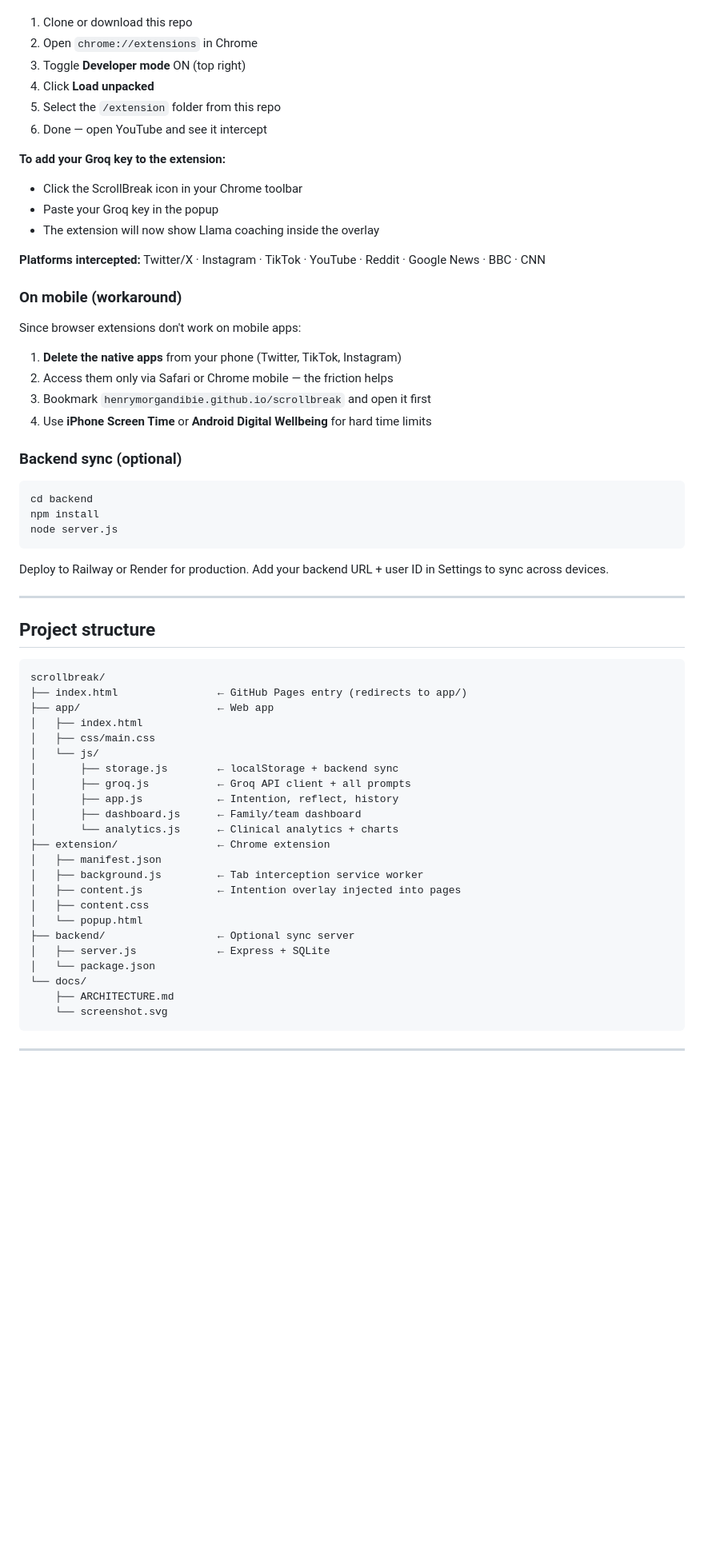
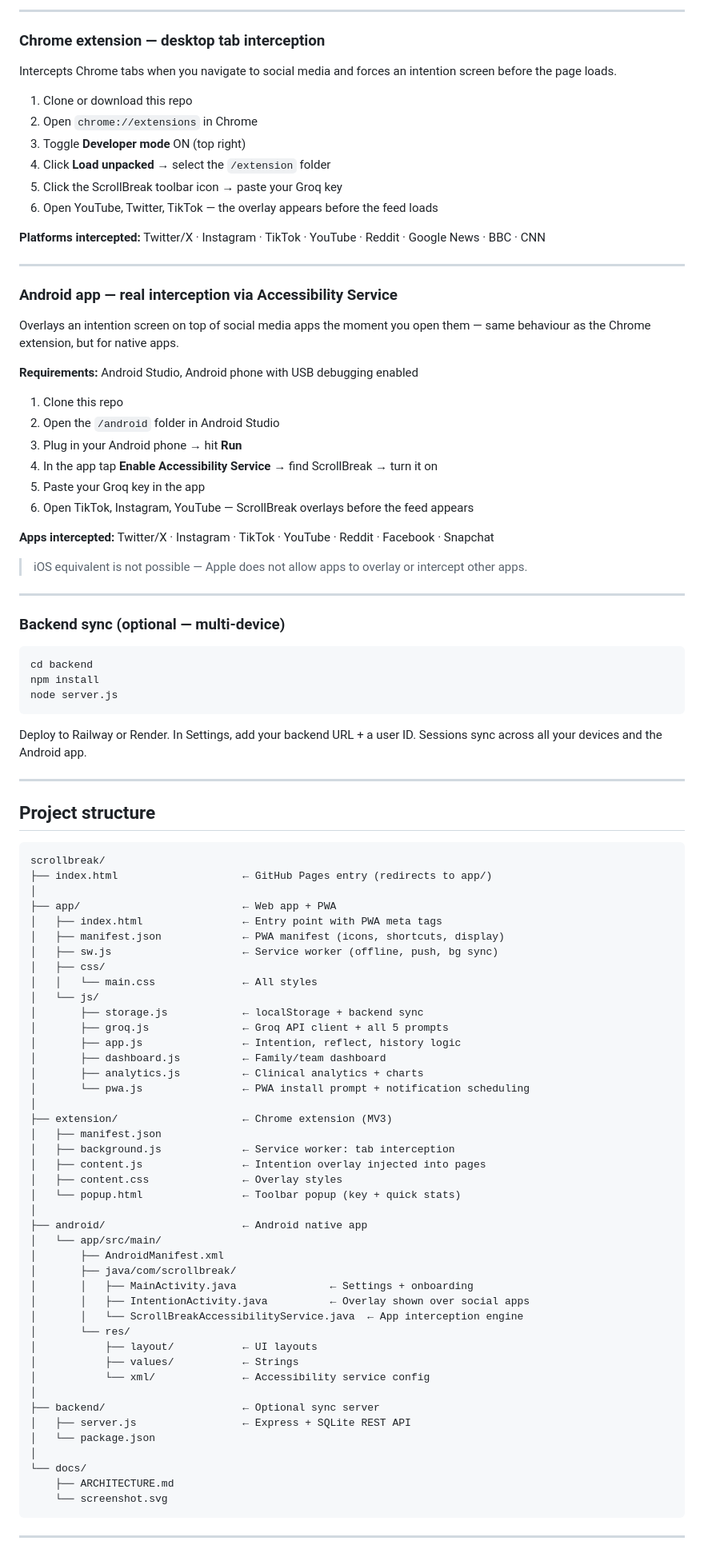
Before and after one commit to HenryMorganDibie/scrollbreak, a Markdown page: README.md, the part around one of its changes. Shown at 80% size. Rendered like a GitHub page; blank space fills up the shorter version.

Commit message:
Update README: add PWA, Android, full structure

````diff
--- a/README.md
+++ b/README.md
@@ -54,27 +75,40 @@ The extension intercepts Chrome tabs when you navigate to Twitter/X, YouTube, In
+---
+
+### Chrome extension — desktop tab interception
+
+Intercepts Chrome tabs when you navigate to social media and forces an intention screen before the page loads.
+
 1. Clone or download this repo
 2. Open `chrome://extensions` in Chrome
 3. Toggle **Developer mode** ON (top right)
-4. Click **Load unpacked**
-5. Select the `/extension` folder from this repo
-6. Done — open YouTube and see it intercept
-
-**To add your Groq key to the extension:**
-- Click the ScrollBreak icon in your Chrome toolbar
-- Paste your Groq key in the popup
-- The extension will now show Llama coaching inside the overlay
+4. Click **Load unpacked** → select the `/extension` folder
+5. Click the ScrollBreak toolbar icon → paste your Groq key
+6. Open YouTube, Twitter, TikTok — the overlay appears before the feed loads
 
 **Platforms intercepted:** Twitter/X · Instagram · TikTok · YouTube · Reddit · Google News · BBC · CNN
 
-### On mobile (workaround)
+---
 
-Since browser extensions don't work on mobile apps:
+### Android app — real interception via Accessibility Service
 
-1. **Delete the native apps** from your phone (Twitter, TikTok, Instagram)
-2. Access them only via Safari or Chrome mobile — the friction helps
-3. Bookmark `henrymorgandibie.github.io/scrollbreak` and open it first
-4. Use **iPhone Screen Time** or **Android Digital Wellbeing** for hard time limits
+Overlays an intention screen on top of social media apps the moment you open them — same behaviour as the Chrome extension, but for native apps.
 
-### Backend sync (optional)
+**Requirements:** Android Studio, Android phone with USB debugging enabled
+
+1. Clone this repo
+2. Open the `/android` folder in Android Studio
+3. Plug in your Android phone → hit **Run**
+4. In the app tap **Enable Accessibility Service** → find ScrollBreak → turn it on
+5. Paste your Groq key in the app
+6. Open TikTok, Instagram, YouTube — ScrollBreak overlays before the feed appears
+
+**Apps intercepted:** Twitter/X · Instagram · TikTok · YouTube · Reddit · Facebook · Snapchat
+
+> iOS equivalent is not possible — Apple does not allow apps to overlay or intercept other apps.
+
+---
+
+### Backend sync (optional — multi-device)
 
 ```bash
 cd backend
@@ -82,7 +116,7 @@ npm install
 node server.js
 ```
 
-Deploy to Railway or Render for production. Add your backend URL + user ID in Settings to sync across devices.
+Deploy to Railway or Render. In Settings, add your backend URL + a user ID. Sessions sync across all your devices and the Android app.
 
 ---
 
@@ -90,25 +124,45 @@ Deploy to Railway or Render for production. Add your backend URL + user ID in Se
 
 ```
 scrollbreak/
-├── index.html                ← GitHub Pages entry (redirects to app/)
-├── app/                      ← Web app
-│   ├── index.html
-│   ├── css/main.css
+├── index.html                    ← GitHub Pages entry (redirects to app/)
+│
+├── app/                          ← Web app + PWA
+│   ├── index.html                ← Entry point with PWA meta tags
+│   ├── manifest.json             ← PWA manifest (icons, shortcuts, display)
+│   ├── sw.js                     ← Service worker (offline, push, bg sync)
+│   ├── css/
+│   │   └── main.css              ← All styles
 │   └── js/
-│       ├── storage.js        ← localStorage + backend sync
-│       ├── groq.js           ← Groq API client + all prompts
-│       ├── app.js            ← Intention, reflect, history
-│       ├── dashboard.js      ← Family/team dashboard
-│       └── analytics.js      ← Clinical analytics + charts
-├── extension/                ← Chrome extension
+│       ├── storage.js            ← localStorage + backend sync
+│       ├── groq.js               ← Groq API client + all 5 prompts
+│       ├── app.js                ← Intention, reflect, history logic
+│       ├── dashboard.js          ← Family/team dashboard
+│       ├── analytics.js          ← Clinical analytics + charts
+│       └── pwa.js                ← PWA install prompt + notification scheduling
+│
+├── extension/                    ← Chrome extension (MV3)
 │   ├── manifest.json
-│   ├── background.js         ← Tab interception service worker
-│   ├── content.js            ← Intention overlay injected into pages
-│   ├── content.css
-│   └── popup.html
-├── backend/                  ← Optional sync server
-│   ├── server.js             ← Express + SQLite
+│   ├── background.js             ← Service worker: tab interception
+│   ├── content.js                ← Intention overlay injected into pages
+│   ├── content.css               ← Overlay styles
+│   └── popup.html                ← Toolbar popup (key + quick stats)
+│
+├── android/                      ← Android native app
+│   └── app/src/main/
+│       ├── AndroidManifest.xml
+│       ├── java/com/scrollbreak/
+│       │   ├── MainActivity.java               ← Settings + onboarding
+│       │   ├── IntentionActivity.java          ← Overlay shown over social apps
+│       │   └── ScrollBreakAccessibilityService.java  ← App interception engine
+│       └── res/
+│           ├── layout/           ← UI layouts
+│           ├── values/           ← Strings
+│           └── xml/              ← Accessibility service config
+│
+├── backend/                      ← Optional sync server
+│   ├── server.js                 ← Express + SQLite REST API
 │   └── package.json
+│
 └── docs/
     ├── ARCHITECTURE.md
     └── screenshot.svg
````
Also changed, not shown: other parts of README.md (+50 -25 lines).
